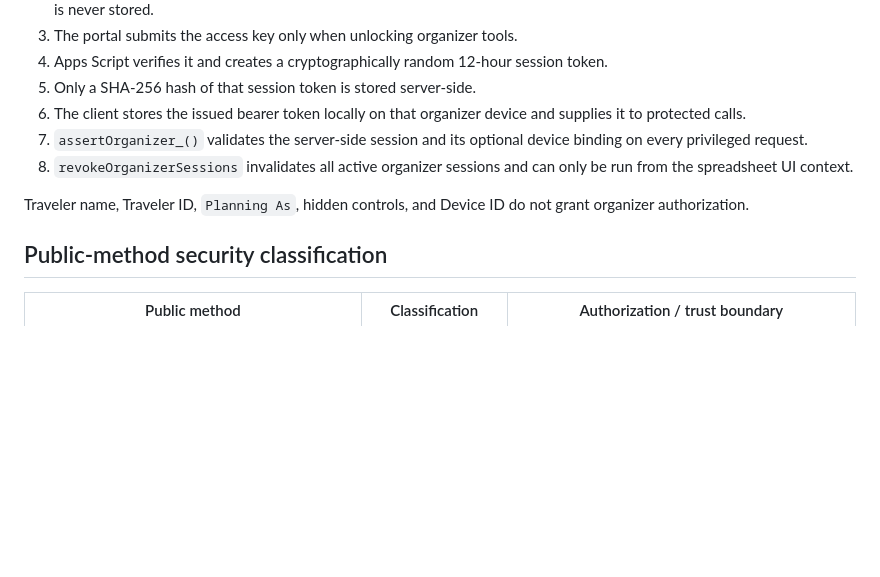
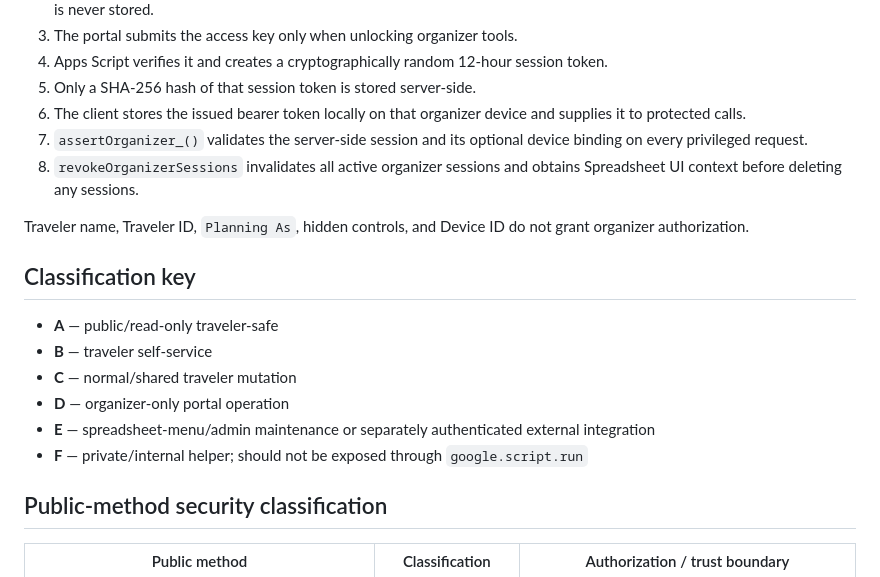
Before and after one commit to RetributionAmiss/Vacation-Portal, a Markdown page: docs/AUTHORIZATION.md, the part around one of its changes. GitHub-like rendering; blank space fills up the shorter version.

```diff
--- a/docs/AUTHORIZATION.md
+++ b/docs/AUTHORIZATION.md
@@ -13,9 +13,18 @@ V4.4.0-alpha1 introduces a private organizer access key and server-issued sessio
 5. Only a SHA-256 hash of that session token is stored server-side.
 6. The client stores the issued bearer token locally on that organizer device and supplies it to protected calls.
 7. `assertOrganizer_()` validates the server-side session and its optional device binding on every privileged request.
-8. `revokeOrganizerSessions` invalidates all active organizer sessions and can only be run from the spreadsheet UI context.
+8. `revokeOrganizerSessions` invalidates all active organizer sessions and obtains Spreadsheet UI context before deleting any sessions.
 
 Traveler name, Traveler ID, `Planning As`, hidden controls, and Device ID do not grant organizer authorization.
+
+## Classification key
+
+- **A** — public/read-only traveler-safe
+- **B** — traveler self-service
+- **C** — normal/shared traveler mutation
+- **D** — organizer-only portal operation
+- **E** — spreadsheet-menu/admin maintenance or separately authenticated external integration
+- **F** — private/internal helper; should not be exposed through `google.script.run`
 
 ## Public-method security classification
 
```
Also changed, not shown: other parts of docs/AUTHORIZATION.md (+130 -62 lines).
